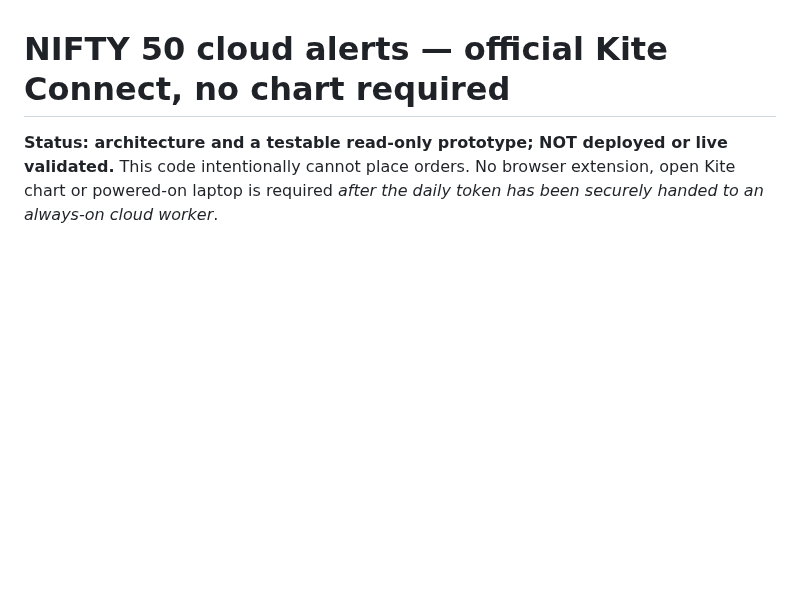
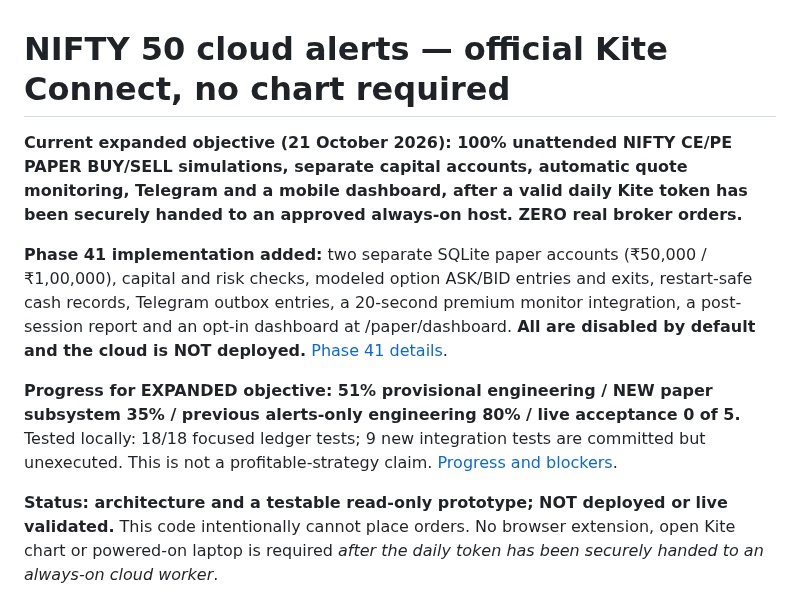
Before and after one commit to Tirthanand17/Indicator-Setup, a Markdown page: cloud-alerts/README.md, the part around the change. Rendered like a GitHub page; blank space fills up the shorter version.

Commit message:
Phase 41: update entrypoint for API-only automatic paper simulator and honest 51% expanded scope

```diff
--- a/cloud-alerts/README.md
+++ b/cloud-alerts/README.md
@@ -1,4 +1,10 @@
 # NIFTY 50 cloud alerts — official Kite Connect, no chart required
+
+**Current expanded objective (21 October 2026): 100% unattended NIFTY CE/PE PAPER BUY/SELL simulations, separate capital accounts, automatic quote monitoring, Telegram and a mobile dashboard, after a valid daily Kite token has been securely handed to an approved always-on host. ZERO real broker orders.**
+
+**Phase 41 implementation added:** two separate SQLite paper accounts (₹50,000 / ₹1,00,000), capital and risk checks, modeled option ASK/BID entries and exits, restart-safe cash records, Telegram outbox entries, a 20-second premium monitor integration, a post-session report and an opt-in dashboard at /paper/dashboard. **All are disabled by default and the cloud is NOT deployed.** [Phase 41 details](docs/AUTOMATED_PAPER_PORTFOLIO_PHASE41.md).
+
+**Progress for EXPANDED objective: 51% provisional engineering / NEW paper subsystem 35% / previous alerts-only engineering 80% / live acceptance 0 of 5.** Tested locally: 18/18 focused ledger tests; 9 new integration tests are committed but unexecuted. This is not a profitable-strategy claim. [Progress and blockers](docs/PROGRESS.md).
 
 **Status: architecture and a testable read-only prototype; NOT deployed or live validated.** This code intentionally cannot place orders. No browser extension, open Kite chart or powered-on laptop is required *after the daily token has been securely handed to an always-on cloud worker*.
 
```
